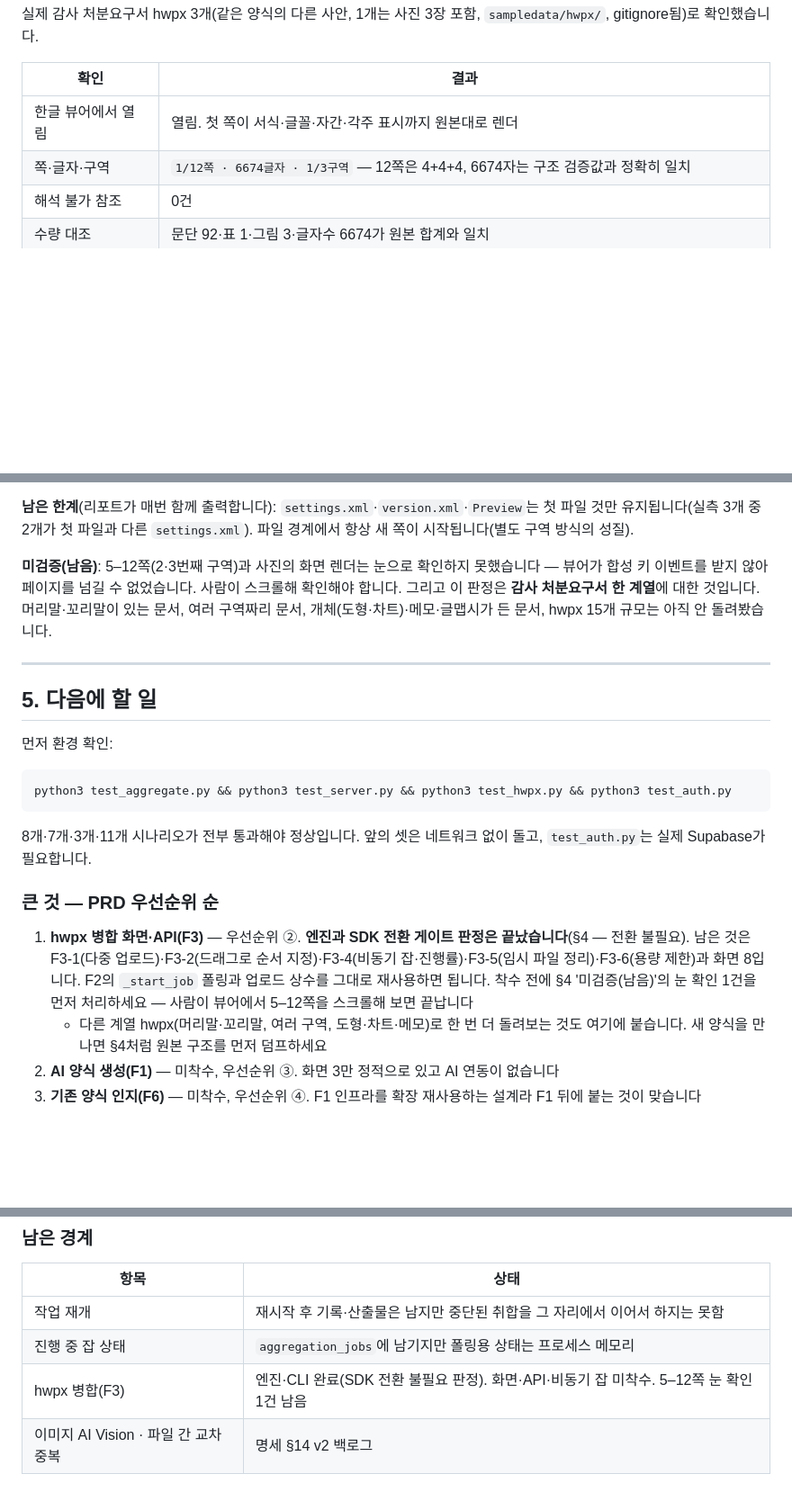
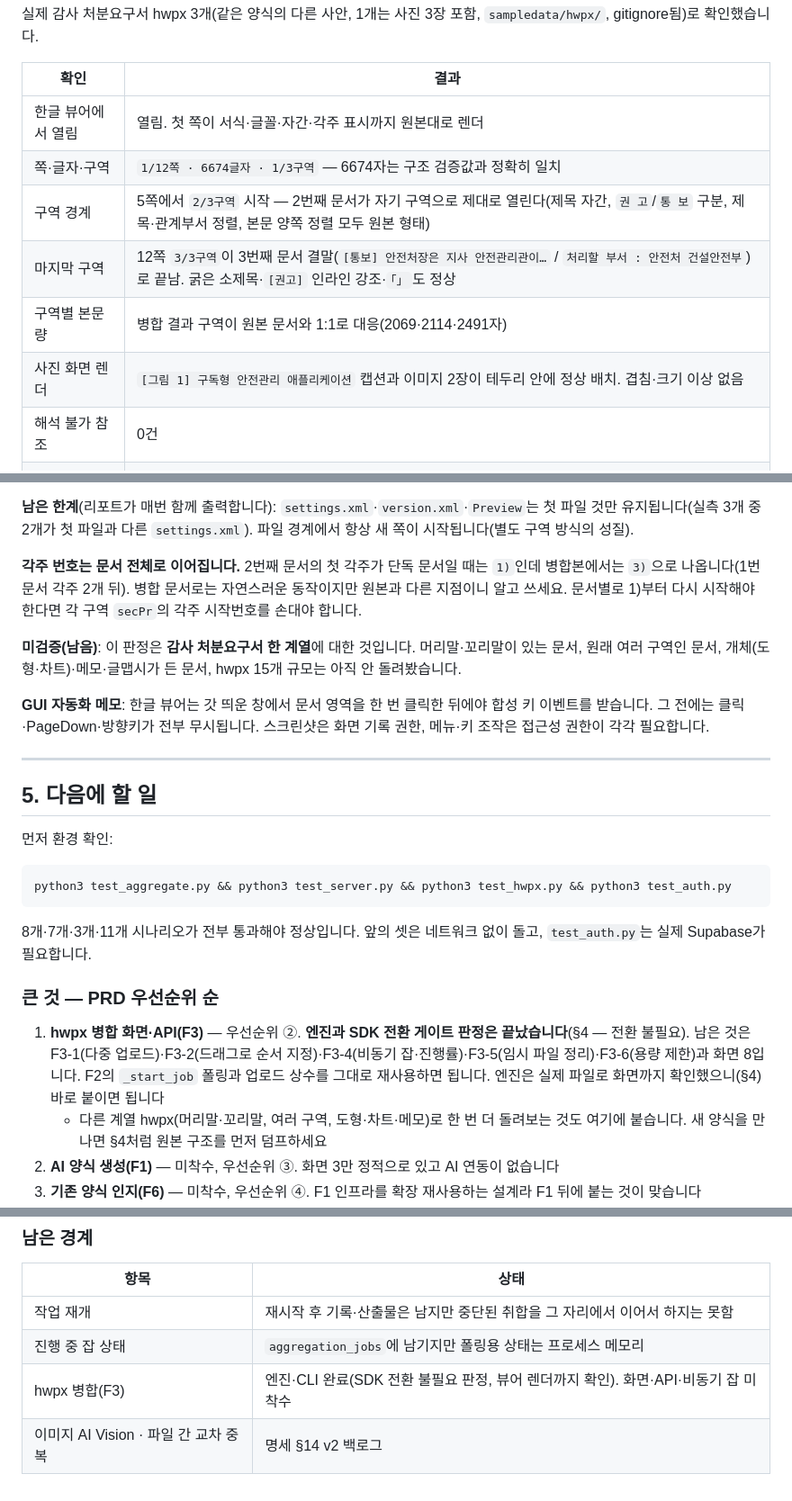
Before and after one commit to n0ah-031/Day11, a Markdown page: HANDOFF.md, 3 parts joined by grey strips. Shown at 90% size. GitHub-like rendering; blank space fills up the shorter version.

Commit message:
Add hwpx 병합 뷰어 렌더 확인 결과 — 미검증 1건 해소
한글 뷰어에서 구역 경계·마지막 구역·사진 렌더를 눈으로 확인해 §4의 미검증 항목을
지웠다. 5쪽에서 2/3구역이 시작되고 2번 문서가 제목 자간·권고/통보 구분·정렬까지
원본 형태로 열리며, 12쪽 3/3구역이 3번 문서 결말로 끝난다. 사진은 [그림 1] 캡션과
함께 테두리 안에 정상 배치된다(겹침·크기 이상 없음).

확인 중 알아낸 두 가지를 함께 적었다.

각주 번호는 병합 문서 전체로 이어진다 — 2번 문서 첫 각주가 단독일 때 1)인데 병합본에서
3)으로 나온다. 병합 문서로는 자연스럽지만 원본과 다른 지점이라 밝혀둔다.

한글 뷰어는 갓 띄운 창에서 문서 영역을 한 번 클릭한 뒤에야 합성 키 이벤트를 받는다.
그 전에는 클릭·PageDown·방향키가 전부 무시돼서 처음에 페이지를 못 넘겼다. 다음 사람이
같은 데서 시간 쓰지 않게 §4에 메모로 남겼다.

Co-Authored-By: Claude Opus 5 <noreply@anthropic.com>

```diff
--- a/HANDOFF.md
+++ b/HANDOFF.md
@@ -271,7 +271,11 @@ python3 test_auth.py
 | 확인 | 결과 |
 |---|---|
 | 한글 뷰어에서 열림 | 열림. 첫 쪽이 서식·글꼴·자간·각주 표시까지 원본대로 렌더 |
-| 쪽·글자·구역 | `1/12쪽 · 6674글자 · 1/3구역` — 12쪽은 4+4+4, 6674자는 구조 검증값과 정확히 일치 |
+| 쪽·글자·구역 | `1/12쪽 · 6674글자 · 1/3구역` — 6674자는 구조 검증값과 정확히 일치 |
+| 구역 경계 | 5쪽에서 `2/3구역` 시작 — 2번째 문서가 자기 구역으로 제대로 열린다(제목 자간, `권 고`/`통 보` 구분, 제목·관계부서 정렬, 본문 양쪽 정렬 모두 원본 형태) |
+| 마지막 구역 | 12쪽 `3/3구역`이 3번째 문서 결말(`[통보] 안전처장은 지사 안전관리관이…` / `처리할 부서 : 안전처 건설안전부`)로 끝남. 굵은 소제목·`[권고]` 인라인 강조·`「」`도 정상 |
+| 구역별 본문량 | 병합 결과 구역이 원본 문서와 1:1로 대응(2069·2114·2491자) |
+| 사진 화면 렌더 | `[그림 1] 구독형 안전관리 애플리케이션` 캡션과 이미지 2장이 테두리 안에 정상 배치. 겹침·크기 이상 없음 |
 | 해석 불가 참조 | 0건 |
 | 수량 대조 | 문단 92·표 1·그림 3·글자수 6674가 원본 합계와 일치 |
 | 이미지 | `hp:pic` XML이 참조 속성 말고는 원본과 바이트 단위로 동일. 위치·크기 요소(`hp:offset`·`sz`)도 동일 |
@@ -293,7 +297,11 @@ python3 test_auth.py
 
 **남은 한계**(리포트가 매번 함께 출력합니다): `settings.xml`·`version.xml`·`Preview`는 첫 파일 것만 유지됩니다(실측 3개 중 2개가 첫 파일과 다른 `settings.xml`). 파일 경계에서 항상 새 쪽이 시작됩니다(별도 구역 방식의 성질).
 
-**미검증(남음)**: 5–12쪽(2·3번째 구역)과 사진의 화면 렌더는 눈으로 확인하지 못했습니다 — 뷰어가 합성 키 이벤트를 받지 않아 페이지를 넘길 수 없었습니다. 사람이 스크롤해 확인해야 합니다. 그리고 이 판정은 **감사 처분요구서 한 계열**에 대한 것입니다. 머리말·꼬리말이 있는 문서, 여러 구역짜리 문서, 개체(도형·차트)·메모·글맵시가 든 문서, hwpx 15개 규모는 아직 안 돌려봤습니다.
+**각주 번호는 문서 전체로 이어집니다.** 2번째 문서의 첫 각주가 단독 문서일 때는 `1)`인데 병합본에서는 `3)`으로 나옵니다(1번 문서 각주 2개 뒤). 병합 문서로는 자연스러운 동작이지만 원본과 다른 지점이니 알고 쓰세요. 문서별로 1)부터 다시 시작해야 한다면 각 구역 `secPr`의 각주 시작번호를 손대야 합니다.
+
+**미검증(남음)**: 이 판정은 **감사 처분요구서 한 계열**에 대한 것입니다. 머리말·꼬리말이 있는 문서, 원래 여러 구역인 문서, 개체(도형·차트)·메모·글맵시가 든 문서, hwpx 15개 규모는 아직 안 돌려봤습니다.
+
+**GUI 자동화 메모**: 한글 뷰어는 갓 띄운 창에서 문서 영역을 한 번 클릭한 뒤에야 합성 키 이벤트를 받습니다. 그 전에는 클릭·PageDown·방향키가 전부 무시됩니다. 스크린샷은 화면 기록 권한, 메뉴·키 조작은 접근성 권한이 각각 필요합니다.
 
 ---
 
@@ -309,7 +317,7 @@ python3 test_aggregate.py && python3 test_server.py && python3 test_hwpx.py && p
 
 ### 큰 것 — PRD 우선순위 순
 
-1. **hwpx 병합 화면·API(F3)** — 우선순위 ②. **엔진과 SDK 전환 게이트 판정은 끝났습니다**(§4 — 전환 불필요). 남은 것은 F3-1(다중 업로드)·F3-2(드래그로 순서 지정)·F3-4(비동기 잡·진행률)·F3-5(임시 파일 정리)·F3-6(용량 제한)과 화면 8입니다. F2의 `_start_job` 폴링과 업로드 상수를 그대로 재사용하면 됩니다. 착수 전에 §4 '미검증(남음)'의 눈 확인 1건을 먼저 처리하세요 — 사람이 뷰어에서 5–12쪽을 스크롤해 보면 끝납니다
+1. **hwpx 병합 화면·API(F3)** — 우선순위 ②. **엔진과 SDK 전환 게이트 판정은 끝났습니다**(§4 — 전환 불필요). 남은 것은 F3-1(다중 업로드)·F3-2(드래그로 순서 지정)·F3-4(비동기 잡·진행률)·F3-5(임시 파일 정리)·F3-6(용량 제한)과 화면 8입니다. F2의 `_start_job` 폴링과 업로드 상수를 그대로 재사용하면 됩니다. 엔진은 실제 파일로 화면까지 확인했으니(§4) 바로 붙이면 됩니다
    - 다른 계열 hwpx(머리말·꼬리말, 여러 구역, 도형·차트·메모)로 한 번 더 돌려보는 것도 여기에 붙습니다. 새 양식을 만나면 §4처럼 원본 구조를 먼저 덤프하세요
 2. **AI 양식 생성(F1)** — 미착수, 우선순위 ③. 화면 3만 정적으로 있고 AI 연동이 없습니다
 3. **기존 양식 인지(F6)** — 미착수, 우선순위 ④. F1 인프라를 확장 재사용하는 설계라 F1 뒤에 붙는 것이 맞습니다
@@ -371,5 +379,5 @@ python3 manage_users.py promote admin01
 |---|---|
 | 작업 재개 | 재시작 후 기록·산출물은 남지만 중단된 취합을 그 자리에서 이어서 하지는 못함 |
 | 진행 중 잡 상태 | `aggregation_jobs`에 남기지만 폴링용 상태는 프로세스 메모리 |
-| hwpx 병합(F3) | 엔진·CLI 완료(SDK 전환 불필요 판정). 화면·API·비동기 잡 미착수. 5–12쪽 눈 확인 1건 남음 |
+| hwpx 병합(F3) | 엔진·CLI 완료(SDK 전환 불필요 판정, 뷰어 렌더까지 확인). 화면·API·비동기 잡 미착수 |
 | 이미지 AI Vision · 파일 간 교차 중복 | 명세 §14 v2 백로그 |
```
